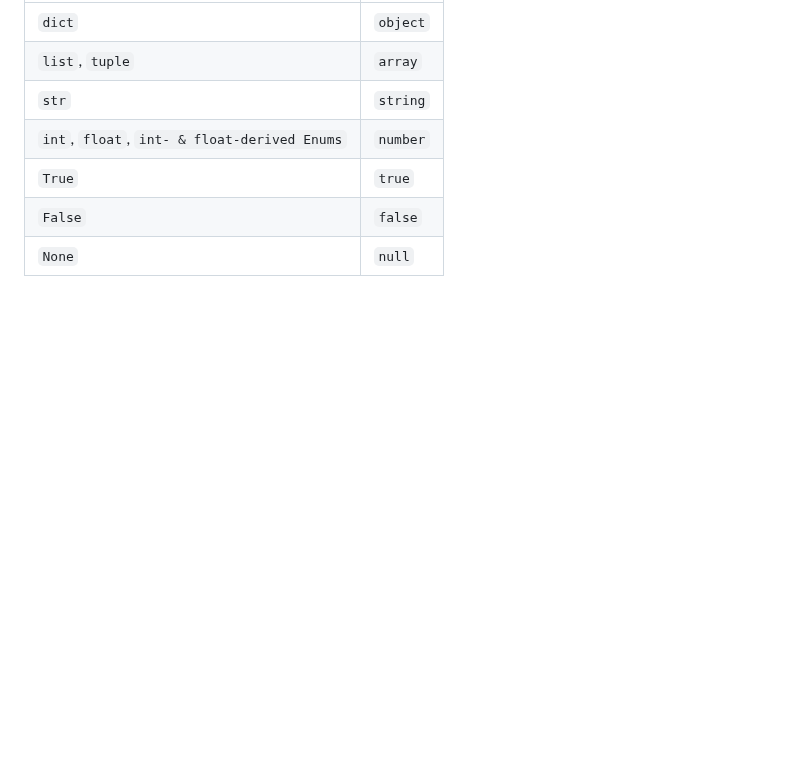
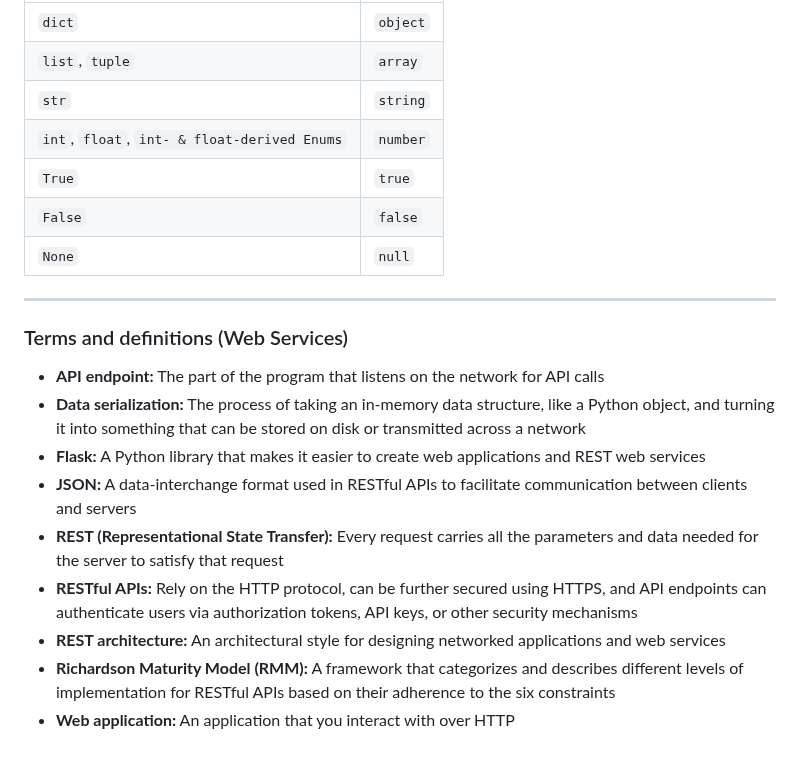
Before and after one commit to mrmyothet/google-it-automation, a Markdown page: automating_with_python/README.md, the part around the change. Drawn GitHub-style; blank space fills up the shorter version.

Commit message:
terms and definitions - web services

```diff
--- a/automating_with_python/README.md
+++ b/automating_with_python/README.md
@@ -96,3 +96,17 @@ The Richardson Maturity Model consists of four levels, each representing a progr
 | `True`                                       | `true`   |
 | `False`                                      | `false`  |
 | `None`                                       | `null`   |
+
+---
+
+### Terms and definitions (Web Services)
+
+- **API endpoint:** The part of the program that listens on the network for API calls
+- **Data serialization:** The process of taking an in-memory data structure, like a Python object, and turning it into something that can be stored on disk or transmitted across a network
+- **Flask:** A Python library that makes it easier to create web applications and REST web services
+- **JSON:** A data-interchange format used in RESTful APIs to facilitate communication between clients and servers
+- **REST (Representational State Transfer):** Every request carries all the parameters and data needed for the server to satisfy that request
+- **RESTful APIs:** Rely on the HTTP protocol, can be further secured using HTTPS, and API endpoints can authenticate users via authorization tokens, API keys, or other security mechanisms
+- **REST architecture:** An architectural style for designing networked applications and web services
+- **Richardson Maturity Model (RMM):** A framework that categorizes and describes different levels of implementation for RESTful APIs based on their adherence to the six constraints
+- **Web application:** An application that you interact with over HTTP
```
